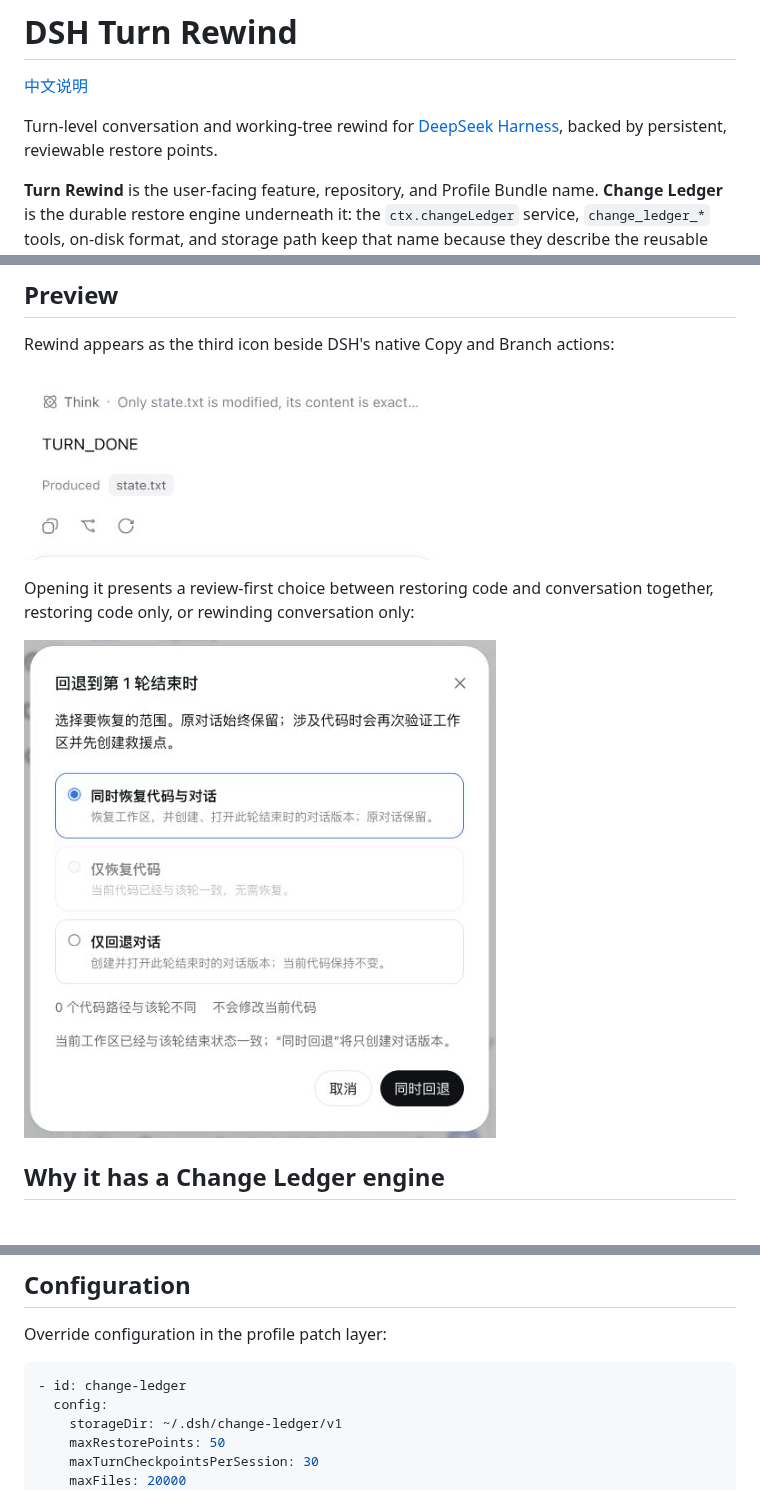
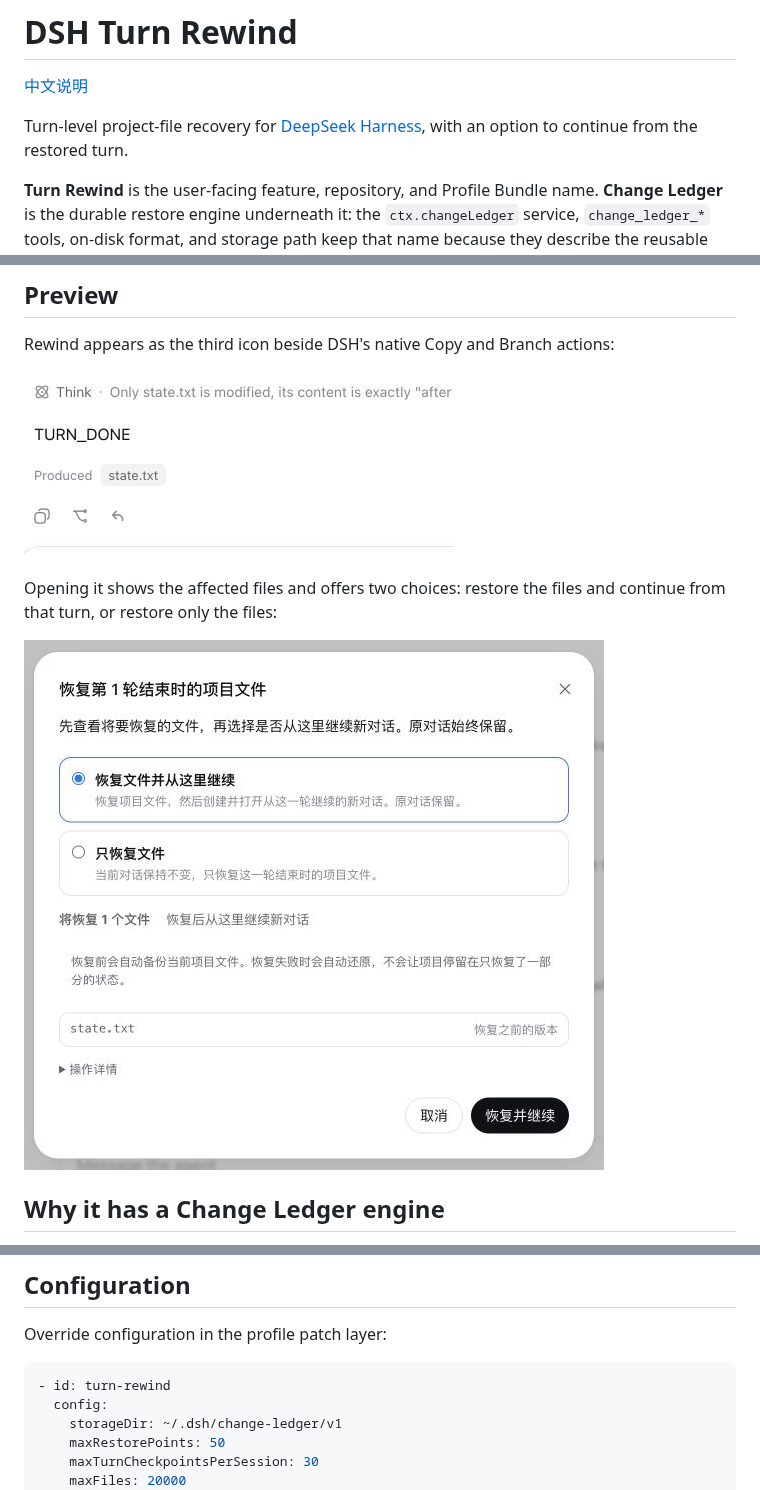
Before and after one commit to Anionex/dsh-turn-rewind, a Markdown page: README.md, 3 parts joined by grey strips. Drawn GitHub-style; pictures changed too: docs/assets/turn-rewind-action.png, docs/assets/turn-rewind-dialog.png.

````diff
--- a/README.md
+++ b/README.md
@@ -2,7 +2,7 @@
 
 [中文说明](README.zh.md)
 
-Turn-level conversation and working-tree rewind for [DeepSeek Harness](https://github.com/deepseek-ai/deepseek-harness), backed by persistent, reviewable restore points.
+Turn-level project-file recovery for [DeepSeek Harness](https://github.com/deepseek-ai/deepseek-harness), with an option to continue from the restored turn.
 
 **Turn Rewind** is the user-facing feature, repository, and Profile Bundle name. **Change Ledger** is the durable restore engine underneath it: the `ctx.changeLedger` service, `change_ledger_*` tools, on-disk format, and storage path keep that name because they describe the reusable snapshot and recovery layer rather than the Web action alone.
 
@@ -30,7 +30,7 @@ Rewind appears as the third icon beside DSH's native Copy and Branch actions:
 
 ![Turn Rewind action beside Copy and Branch](docs/assets/turn-rewind-action.png)
 
-Opening it presents a review-first choice between restoring code and conversation together, restoring code only, or rewinding conversation only:
+Opening it shows the affected files and offers two choices: restore the files and continue from that turn, or restore only the files:
 
 ![Turn Rewind review dialog](docs/assets/turn-rewind-dialog.png)
 
@@ -150,7 +151,7 @@ All model-visible list, inspect, recovery, plan, and apply payloads are paginate
 Override configuration in the profile patch layer:
 
 ```yaml
-- id: change-ledger
+- id: turn-rewind
   config:
     storageDir: ~/.dsh/change-ledger/v1
     maxRestorePoints: 50
````
Also changed, not shown: other parts of README.md (+8 -7 lines), README.zh.md (+11 -10 lines), SECURITY.md (+4 -4 lines), docs/IMPLEMENTATION_PLAN.md (added, +54 -0 lines).
